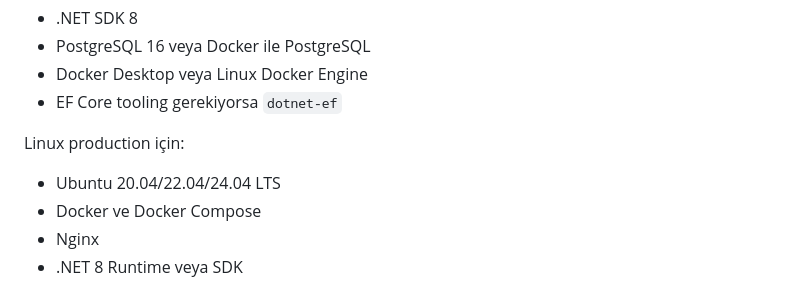
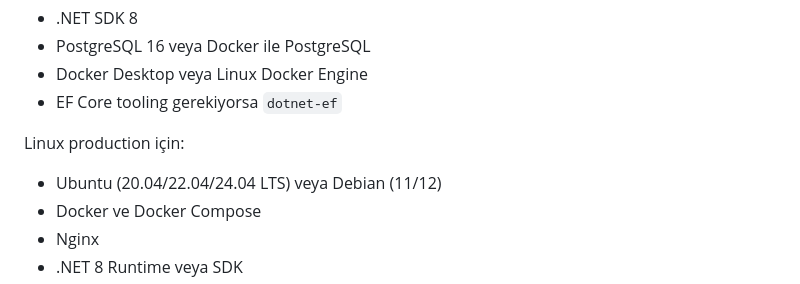
Before and after one commit to brhnshn/ApiHub, a Markdown page: README.md, the part around the change. GitHub-like rendering.

Commit message:
README.md Güncellendi

```diff
--- a/README.md
+++ b/README.md
@@ -220,7 +220,7 @@ Yerel geliştirme için:
 
 Linux production için:
 
-- Ubuntu 20.04/22.04/24.04 LTS
+- Ubuntu (20.04/22.04/24.04 LTS) veya Debian (11/12)
 - Docker ve Docker Compose
 - Nginx
 - .NET 8 Runtime veya SDK
```
